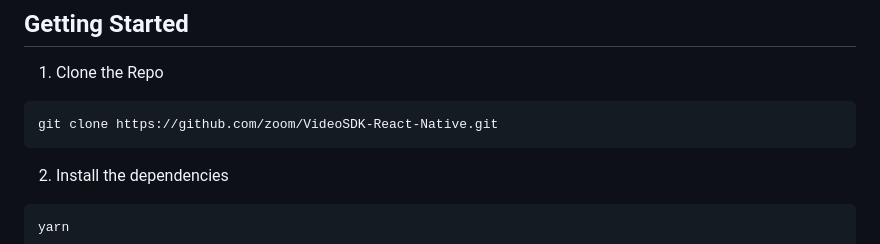
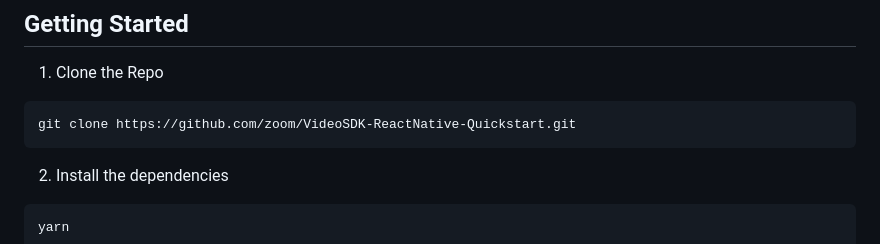
Before and after one commit to zoom/videosdk-reactnative-quickstart, a Markdown page: readme.md, the part around the change. Drawn GitHub-style.

Commit message:
fix: git link in readme

````diff
--- a/readme.md
+++ b/readme.md
@@ -15,7 +15,7 @@ This is a sample application that demonstrates how to use the Zoom Video SDK in
 1. Clone the Repo
 
 ```bash
-git clone https://github.com/zoom/VideoSDK-React-Native.git
+git clone https://github.com/zoom/VideoSDK-ReactNative-Quickstart.git
 ```
 
 2. Install the dependencies
````
